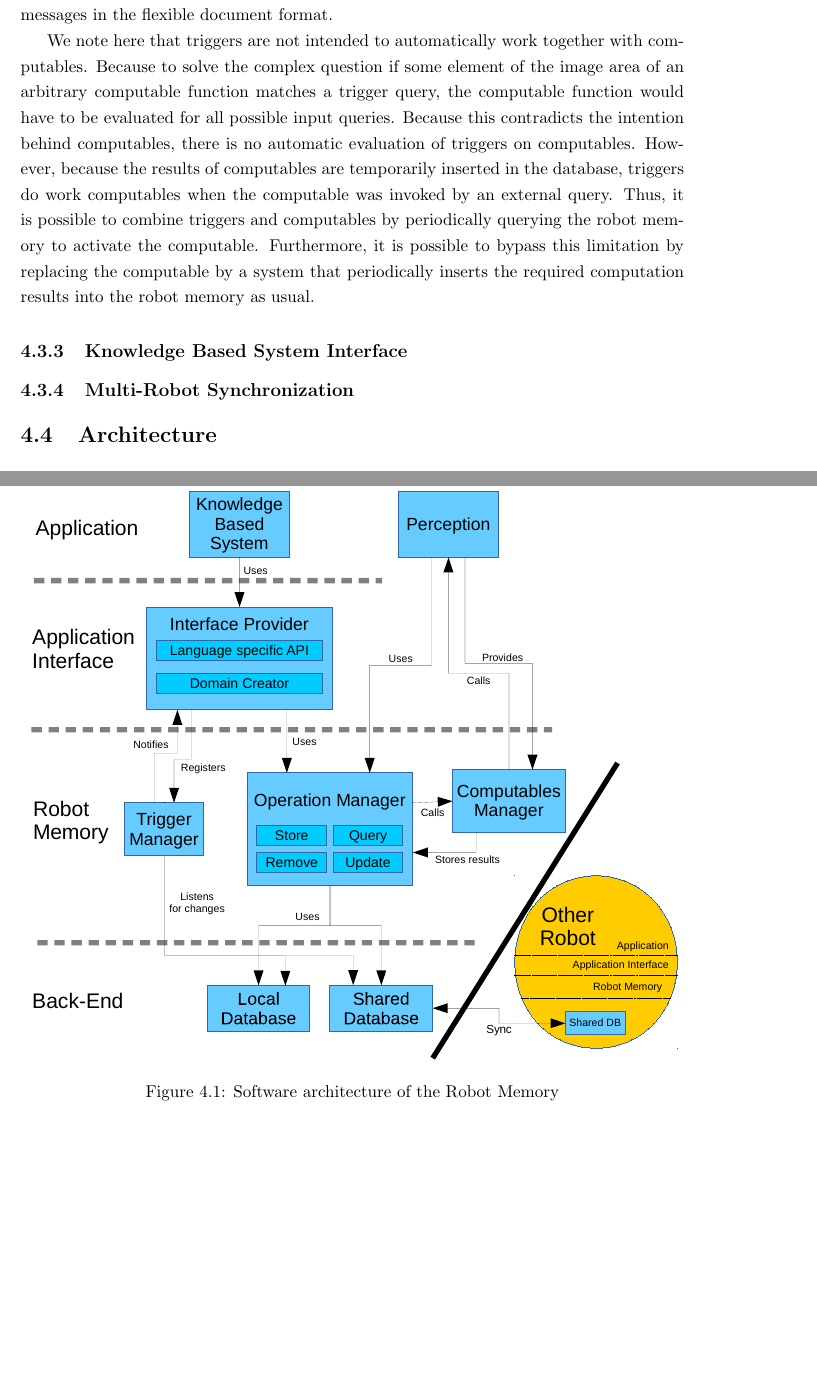
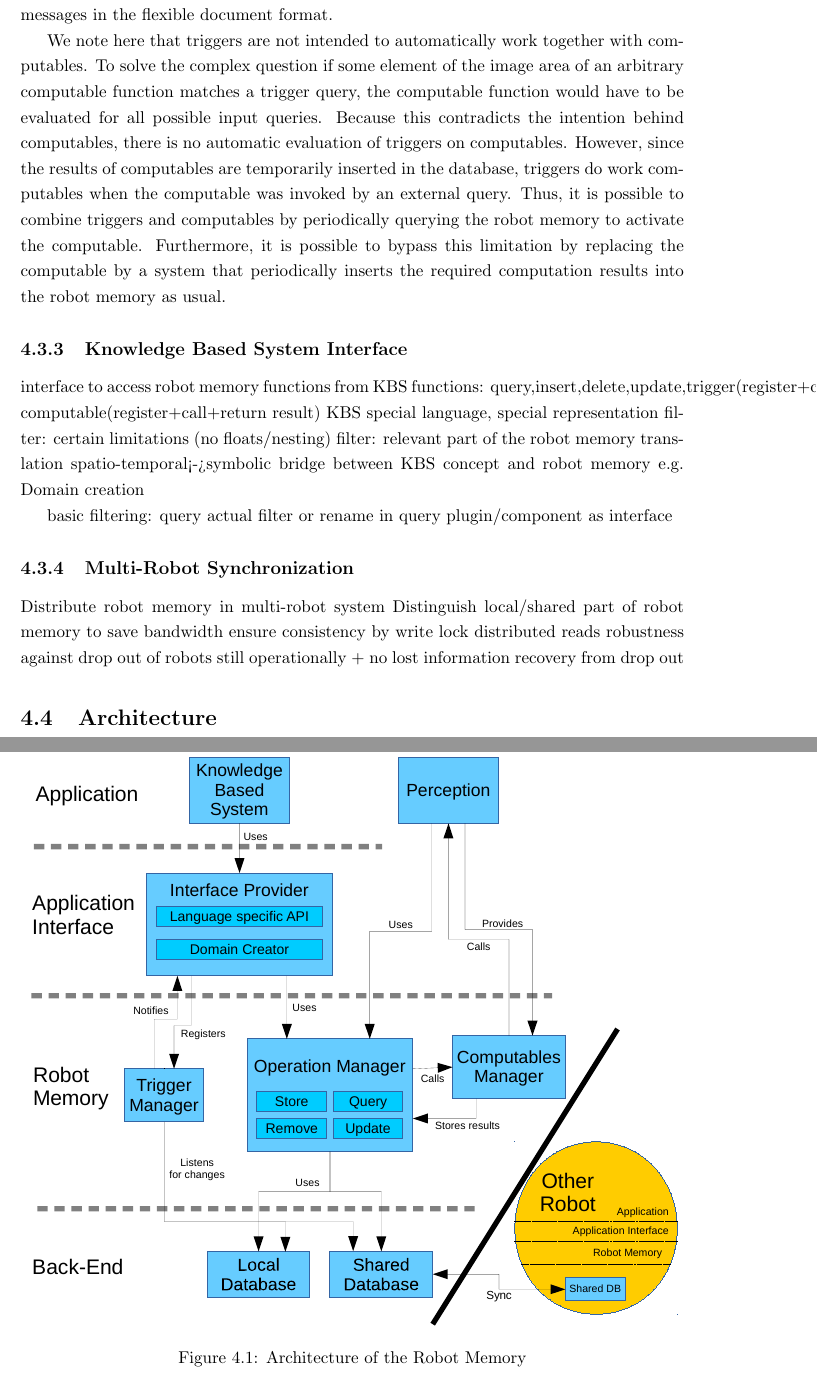
Before and after one commit to zwilling/masterthesis-proposal-robot-memory, a LaTeX thesis (thesis/thesis.tex, which reads thesis/approach.tex): two parts of pages 41 and 42 of 64, joined at a grey line, cut so that both start at the same text, the shorter picture padded with empty space. Compiled offline with pdfLaTeX.

Commit message:
approach: notes for distribution + KBS interface

```diff
--- a/thesis/approach.tex
+++ b/thesis/approach.tex
@@ -402,12 +403,12 @@ replan. Furthermore, triggers allow sending messages in the flexible
 document format.
 
 We note here that triggers are not intended to automatically work
-together with computables. Because to solve the complex question if
+together with computables. To solve the complex question if
 some element of the image area of an arbitrary computable function
 matches a trigger query, the computable function would have to be
 evaluated for all possible input queries. Because this contradicts the
 intention behind computables, there is no automatic evaluation of
-triggers on computables. However, because the results of computables
+triggers on computables. However, since the results of computables
 are temporarily inserted in the database, triggers do work computables
 when the computable was invoked by an external query. Thus, it is
 possible to combine triggers and computables by periodically querying
@@ -417,7 +418,34 @@ system that periodically inserts the required computation results into
 the robot memory as usual.
 
 \subsection{Knowledge Based System Interface}
+\label{sec:kbs-interface}
+
+interface to access robot memory functions from KBS
+functions: query,insert,delete,update,trigger(register+callback),
+  computable(register+call+return result)
+KBS special language, special representation
+filter: certain limitations (no floats/nesting)
+filter: relevant part of the robot memory
+translation spatio-temporal<->symbolic
+bridge between KBS concept and robot memory
+e.g. Domain creation
+
+basic filtering: query
+actual filter or rename in query
+plugin/component as interface
+
+
 \subsection{Multi-Robot Synchronization}
+\label{sec:synchronization}
+
+Distribute robot memory in multi-robot system
+Distinguish local/shared part of robot memory
+ to save bandwidth
+ensure consistency by write lock
+distributed reads
+robustness against drop out of robots
+  still operationally + no lost information
+recovery from drop out
 
 \section{Architecture}
 \label{sec:architecture}
@@ -442,7 +470,7 @@ memory and is explained in the following.
   \centering
   \includegraphics[width=\textwidth]{architecture.pdf}
   \vspace{-5mm}
-  \caption[Software architecture of the Robot Memory]{Software architecture of the Robot Memory}
+  \caption[Architecture of the Robot Memory]{Architecture of the Robot Memory}
   \label{fig:arch}
   \vspace{-5mm}
 \end{figure}
```
Also changed, not shown: thesis/approach.tex (1 more changed lines).
